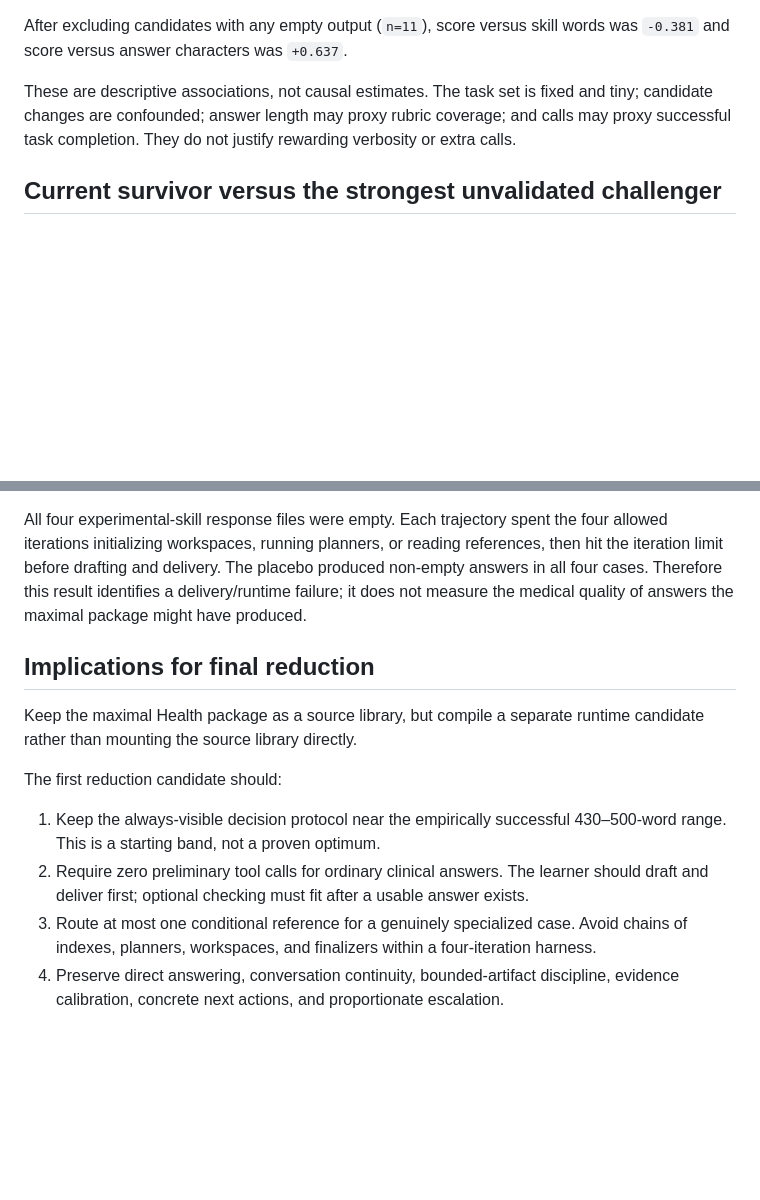
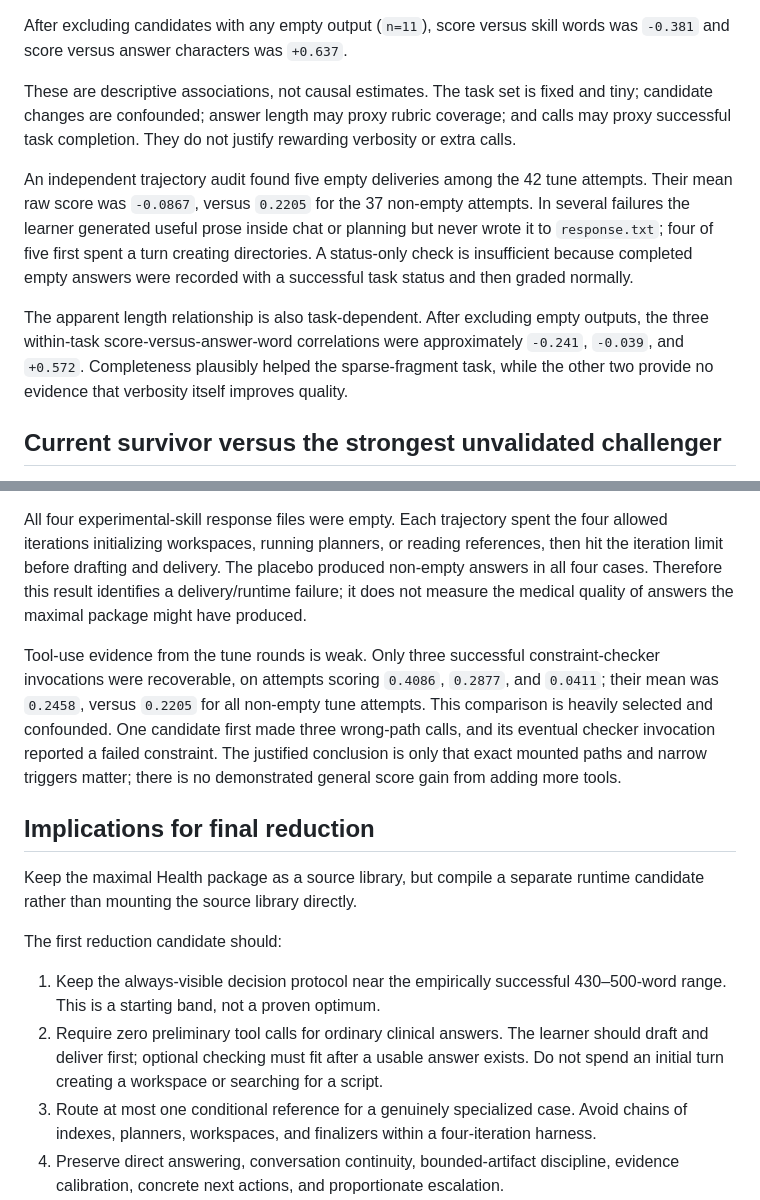
Before and after one commit to richard7ao/self_improving_agent, a Markdown page: docs/HEALTH_REDUCTION_EVIDENCE.md, 2 parts joined by grey strips. Drawn GitHub-style; blank space fills up the shorter version.

Commit message:
Add Health trajectory reduction findings

```diff
--- a/docs/HEALTH_REDUCTION_EVIDENCE.md
+++ b/docs/HEALTH_REDUCTION_EVIDENCE.md
@@ -41,6 +41,18 @@ These are descriptive associations, not causal estimates. The task set is fixed
 candidate changes are confounded; answer length may proxy rubric coverage; and calls may
 proxy successful task completion. They do not justify rewarding verbosity or extra calls.
 
+An independent trajectory audit found five empty deliveries among the 42 tune attempts.
+Their mean raw score was `-0.0867`, versus `0.2205` for the 37 non-empty attempts. In
+several failures the learner generated useful prose inside chat or planning but never wrote
+it to `response.txt`; four of five first spent a turn creating directories. A status-only
+check is insufficient because completed empty answers were recorded with a successful task
+status and then graded normally.
+
+The apparent length relationship is also task-dependent. After excluding empty outputs,
+the three within-task score-versus-answer-word correlations were approximately `-0.241`,
+`-0.039`, and `+0.572`. Completeness plausibly helped the sparse-fragment task, while the
+other two provide no evidence that verbosity itself improves quality.
+
 ## Current survivor versus the strongest unvalidated challenger
 
 R5 B changed the live response method by adding a more explicit symptom action ladder. Its
@@ -70,6 +82,14 @@ hit the iteration limit before drafting and delivery. The placebo produced non-e
 answers in all four cases. Therefore this result identifies a delivery/runtime failure; it
 does not measure the medical quality of answers the maximal package might have produced.
 
+Tool-use evidence from the tune rounds is weak. Only three successful constraint-checker
+invocations were recoverable, on attempts scoring `0.4086`, `0.2877`, and `0.0411`; their
+mean was `0.2458`, versus `0.2205` for all non-empty tune attempts. This comparison is
+heavily selected and confounded. One candidate first made three wrong-path calls, and its
+eventual checker invocation reported a failed constraint. The justified conclusion is only
+that exact mounted paths and narrow triggers matter; there is no demonstrated general score
+gain from adding more tools.
+
 ## Implications for final reduction
 
 Keep the maximal Health package as a source library, but compile a separate runtime
@@ -80,7 +100,8 @@ The first reduction candidate should:
 1. Keep the always-visible decision protocol near the empirically successful 430–500-word
    range. This is a starting band, not a proven optimum.
 2. Require zero preliminary tool calls for ordinary clinical answers. The learner should
-   draft and deliver first; optional checking must fit after a usable answer exists.
+   draft and deliver first; optional checking must fit after a usable answer exists. Do not
+   spend an initial turn creating a workspace or searching for a script.
 3. Route at most one conditional reference for a genuinely specialized case. Avoid chains
    of indexes, planners, workspaces, and finalizers within a four-iteration harness.
 4. Preserve direct answering, conversation continuity, bounded-artifact discipline,
```
